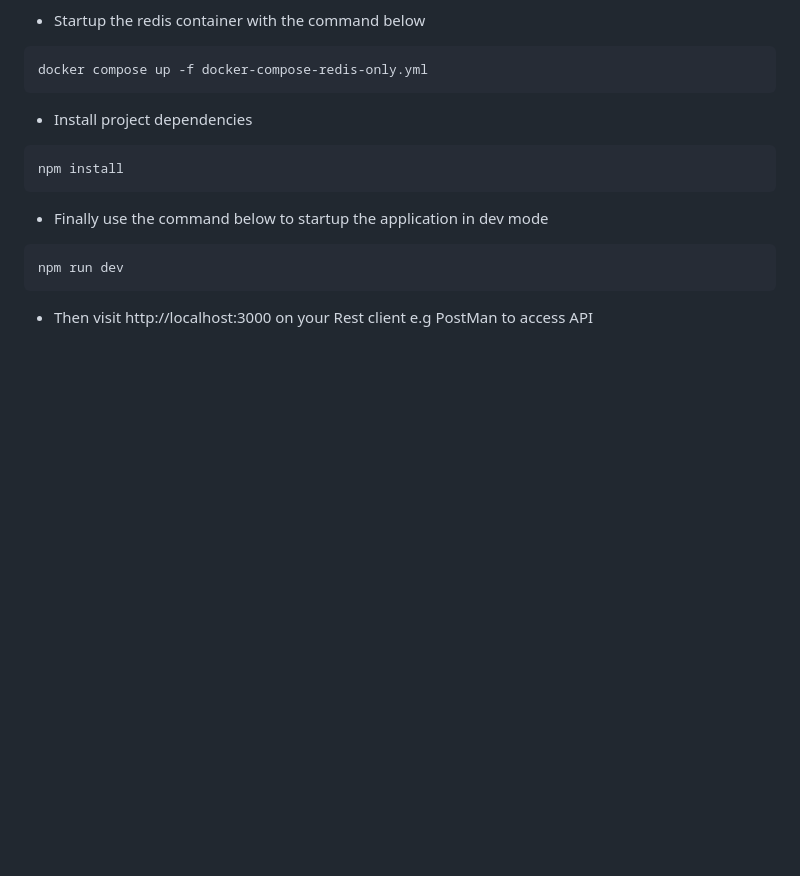
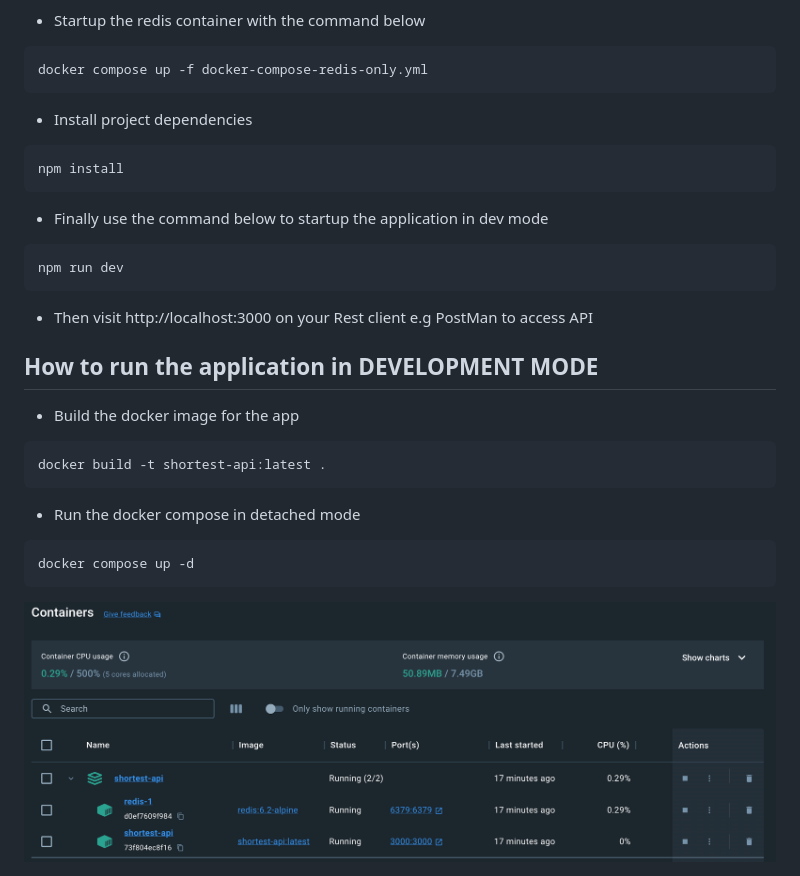
Before and after one commit to Ahmzyjazzy/short.est, a Markdown page: README.md, the part around the change. GitHub-like rendering; pictures changed too: screenshots/docker-container.png (added); blank space fills up the shorter version.

Commit message:
doc: update readme

````diff
--- a/README.md
+++ b/README.md
@@ -34,3 +34,20 @@ npm run dev
 ```
 
 * Then visit http://localhost:3000 on your Rest client e.g PostMan to access API
+
+
+## How to run the application in DEVELOPMENT MODE
+
+* Build the docker image for the app
+
+```
+docker build -t shortest-api:latest .
+```
+
+* Run the docker compose in detached mode
+
+```
+docker compose up -d
+```
+
+<img src="screenshots/docker-container.png" alt="docker container" width="800" height="300"/>
````
Also changed, not shown: 4 other files.
